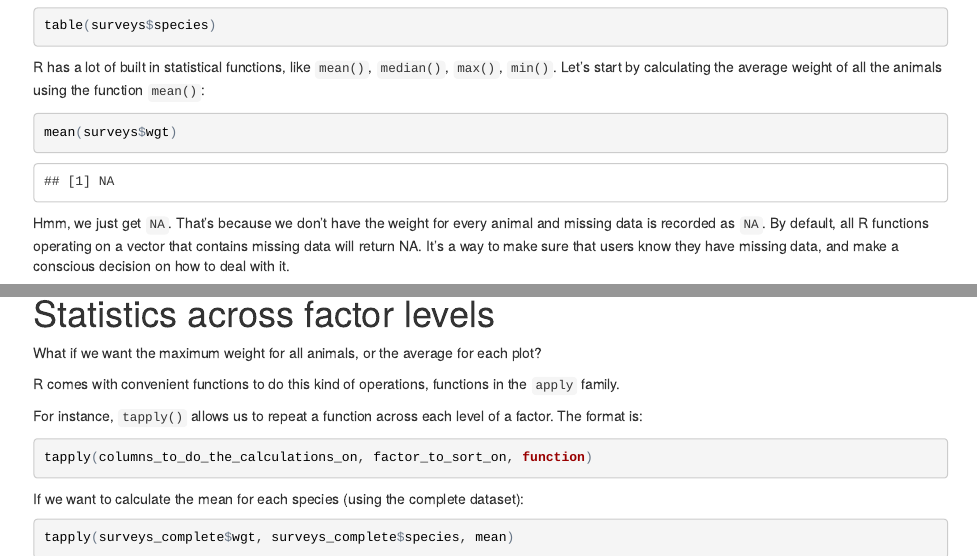
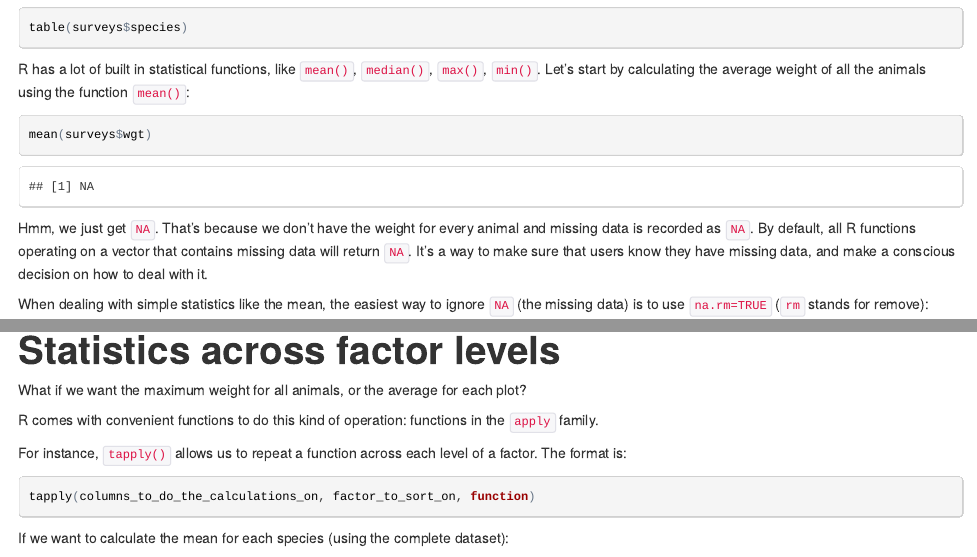
Before and after one commit to datacarpentry/2015-03-09-ISI-CODATA, an R Markdown document (lessons/R/05-analyzing-data.Rmd): the page in a window 1100 px wide, from 480 px down before the commit and from 420 px down after it, so that both start at the same text, and a second part further down, joined at a grey line. The pictures show the output file lessons/R/05-analyzing-data.html that the author committed with the source, opened offline.

Commit message:
Typo fixes.

```diff
--- a/lessons/R/05-analyzing-data.Rmd
+++ b/lessons/R/05-analyzing-data.Rmd
@@ -50,7 +50,7 @@ mean(surveys$wgt)
 
 Hmm, we just get `NA`. That's because we don't have the weight for every animal
 and missing data is recorded as `NA`. By default, all R functions operating on a
-vector that contains missing data will return NA. It's a way to make sure that
+vector that contains missing data will return `NA`. It's a way to make sure that
 users know they have missing data, and make a conscious decision on how to deal
 with it.
 
@@ -124,7 +124,7 @@ many animals have not had their weights recorded?
 What if we want the maximum weight for all animals, or the average for each
 plot?
 
-R comes with convenient functions to do this kind of operations, functions in
+R comes with convenient functions to do this kind of operation: functions in
 the `apply` family.
 
 For instance, `tapply()` allows us to repeat a function across each level of a
```
Also changed, not shown: lessons/R/05-analyzing-data.html.
